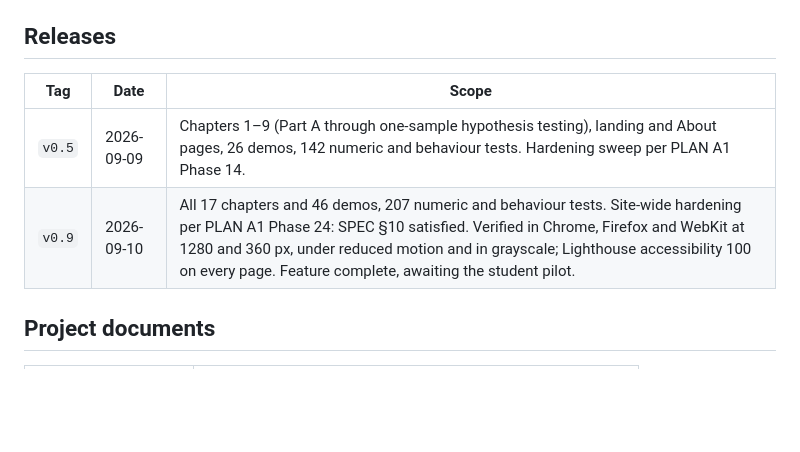
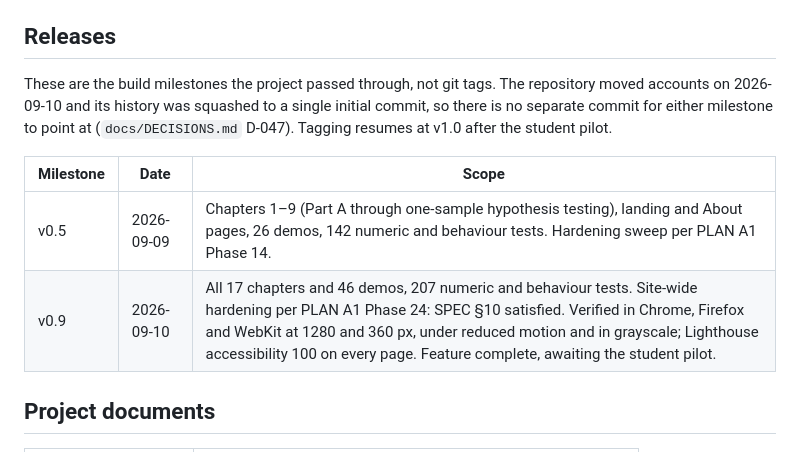
Before and after one commit to MINN-HAI-Lab/statLab, a Markdown page: README.md, the part around the change. Drawn GitHub-style; blank space fills up the shorter version.

Commit message:
README: the Releases table lists milestones, not tags
The table's first column was headed "Tag" and gave `v0.5` and `v0.9` in
backticks, which reads as though those git tags exist here. They do not.
History was squashed to a single initial commit when the project moved
accounts, so neither milestone has a distinct commit to point at, and
recreating the tags would mean aiming both at the finished 17-chapter
site (D-047).

The column is now "Milestone", the names are unbackticked, and a line
under the heading says what these are and that tagging resumes at v1.0
after the student pilot.

Documentation only, no code touched. 209/209 and all four offline gates
clean. Session log line added to STATUS.md.

Co-Authored-By: Claude Opus 5 <noreply@anthropic.com>

```diff
--- a/README.md
+++ b/README.md
@@ -62,10 +62,12 @@ Cross-browser: Firefox and WebKit run through Playwright's browser builds, insta
 
 ## Releases
 
-| Tag | Date | Scope |
+These are the build milestones the project passed through, not git tags. The repository moved accounts on 2026-09-10 and its history was squashed to a single initial commit, so there is no separate commit for either milestone to point at (`docs/DECISIONS.md` D-047). Tagging resumes at v1.0 after the student pilot.
+
+| Milestone | Date | Scope |
 |---|---|---|
-| `v0.5` | 2026-09-09 | Chapters 1–9 (Part A through one-sample hypothesis testing), landing and About pages, 26 demos, 142 numeric and behaviour tests. Hardening sweep per PLAN A1 Phase 14. |
-| `v0.9` | 2026-09-10 | All 17 chapters and 46 demos, 207 numeric and behaviour tests. Site-wide hardening per PLAN A1 Phase 24: SPEC §10 satisfied. Verified in Chrome, Firefox and WebKit at 1280 and 360 px, under reduced motion and in grayscale; Lighthouse accessibility 100 on every page. Feature complete, awaiting the student pilot. |
+| v0.5 | 2026-09-09 | Chapters 1–9 (Part A through one-sample hypothesis testing), landing and About pages, 26 demos, 142 numeric and behaviour tests. Hardening sweep per PLAN A1 Phase 14. |
+| v0.9 | 2026-09-10 | All 17 chapters and 46 demos, 207 numeric and behaviour tests. Site-wide hardening per PLAN A1 Phase 24: SPEC §10 satisfied. Verified in Chrome, Firefox and WebKit at 1280 and 360 px, under reduced motion and in grayscale; Lighthouse accessibility 100 on every page. Feature complete, awaiting the student pilot. |
 
 ## Project documents
 
```
Also changed, not shown: docs/STATUS.md (+1 -0 lines).
